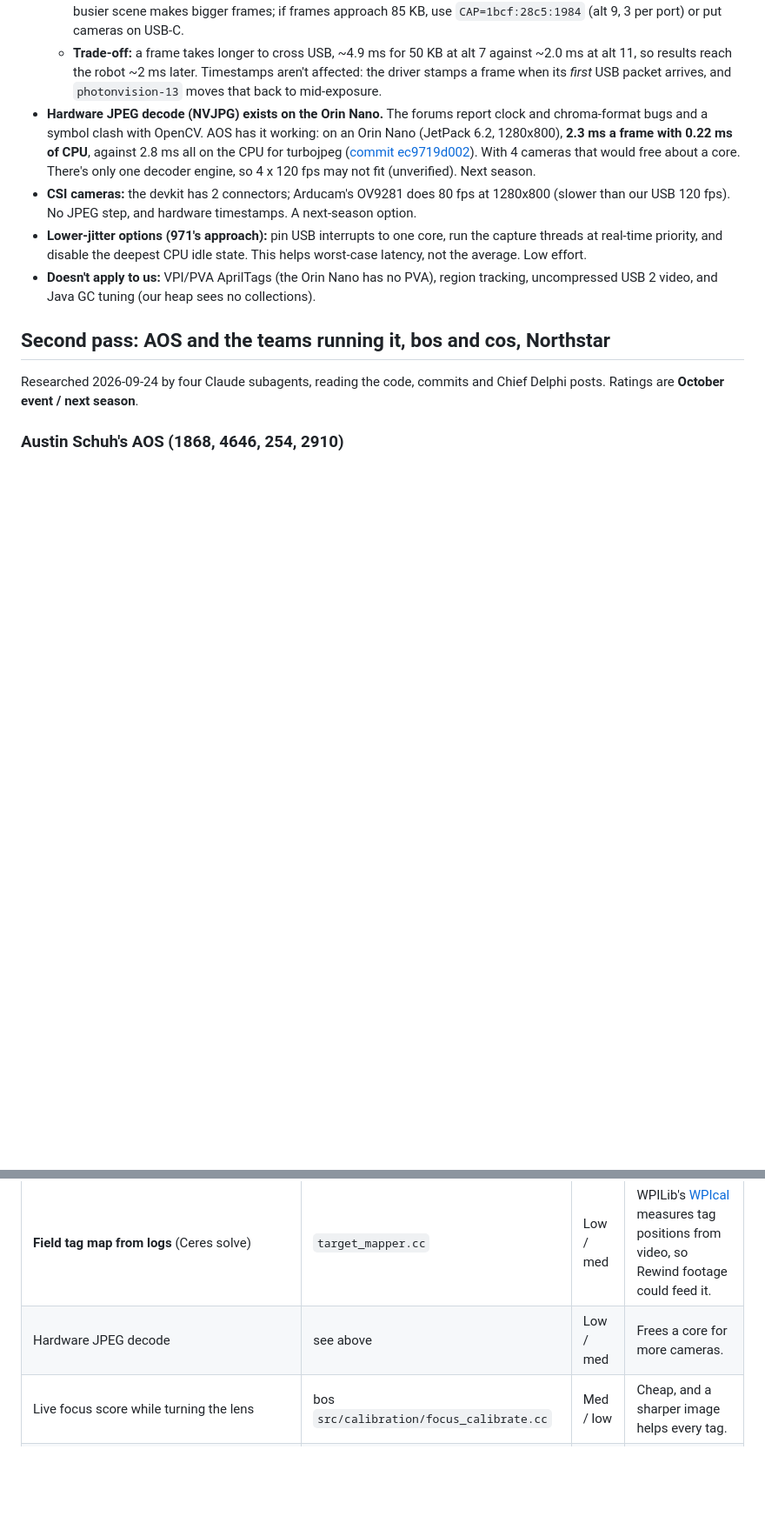
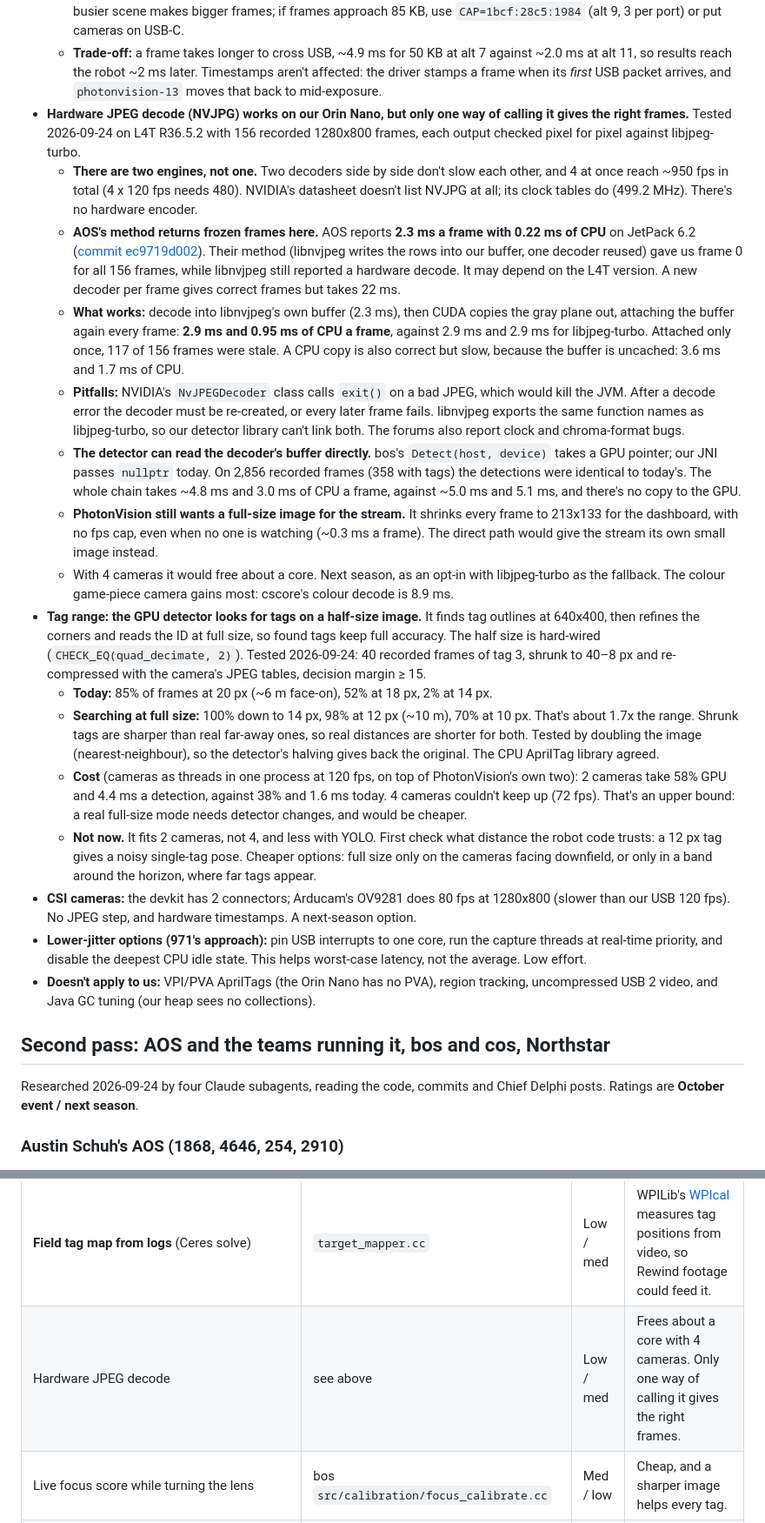
Before and after one commit to Project516/SpectrumJetson, a Markdown page: docs/VISION-RESEARCH.md, 2 parts joined by grey strips. Shown at 87% size. Drawn GitHub-style; blank space fills up the shorter version.

Commit message:
Research: tag range lost to half-size search; hardware JPEG decode tested
The bos GPU detector finds tag outlines on a half-size image (hard-wired
quad_decimate 2). On 40 shrunk recordings it found 85% of tags at 20 px
and 2% at 14 px; searching at full size found 98% at 12 px, about 1.7x the
range. It costs ~2.5x GPU a frame: fits 2 cameras at 120 fps, not 4.
Not doing it yet; noted with the cheaper options.

Hardware JPEG decode, measured on the Jetson: two NVJPG engines, not one.
AOS's libnvjpeg method returns frozen frames on L4T R36.5.2; the working
route, its pitfalls, and the detector reading the decoder's buffer
directly (identical detections on 2,856 frames, ~2 ms less CPU a frame).

Co-Authored-By: Claude Opus 5.5 <noreply@anthropic.com>

```diff
--- a/docs/VISION-RESEARCH.md
+++ b/docs/VISION-RESEARCH.md
@@ -172,12 +172,51 @@ PhotonVision 2027.
     at alt 11, so results reach the robot ~2 ms later. Timestamps aren't affected: the driver
     stamps a frame when its *first* USB packet arrives, and `photonvision-13` moves that back to
     mid-exposure.
-- **Hardware JPEG decode (NVJPG) exists on the Orin Nano.** The forums report clock and
-  chroma-format bugs and a symbol clash with OpenCV. AOS has it working: on an Orin Nano (JetPack
-  6.2, 1280x800), **2.3 ms a frame with 0.22 ms of CPU**, against 2.8 ms all on the CPU for
-  turbojpeg ([commit ec9719d002](https://github.com/RealtimeRoboticsGroup/aos/commit/ec9719d002)).
-  With 4 cameras that would free about a core. There's only one decoder engine, so 4 x 120 fps
-  may not fit (unverified). Next season.
+- **Hardware JPEG decode (NVJPG) works on our Orin Nano, but only one way of calling it gives
+  the right frames.** Tested 2026-09-24 on L4T R36.5.2 with 156 recorded 1280x800 frames, each
+  output checked pixel for pixel against libjpeg-turbo.
+  - **There are two engines, not one.** Two decoders side by side don't slow each other, and 4 at
+    once reach ~950 fps in total (4 x 120 fps needs 480). NVIDIA's datasheet doesn't list NVJPG
+    at all; its clock tables do (499.2 MHz). There's no hardware encoder.
+  - **AOS's method returns frozen frames here.** AOS reports **2.3 ms a frame with 0.22 ms of
+    CPU** on JetPack 6.2 ([commit ec9719d002](https://github.com/RealtimeRoboticsGroup/aos/commit/ec9719d002)).
+    Their method (libnvjpeg writes the rows into our buffer, one decoder reused) gave us frame 0
+    for all 156 frames, while libnvjpeg still reported a hardware decode. It may depend on the
+    L4T version. A new decoder per frame gives correct frames but takes 22 ms.
+  - **What works:** decode into libnvjpeg's own buffer (2.3 ms), then CUDA copies the gray plane
+    out, attaching the buffer again every frame: **2.9 ms and 0.95 ms of CPU a frame**, against
+    2.9 ms and 2.9 ms for libjpeg-turbo. Attached only once, 117 of 156 frames were stale. A CPU
+    copy is also correct but slow, because the buffer is uncached: 3.6 ms and 1.7 ms of CPU.
+  - **Pitfalls:** NVIDIA's `NvJPEGDecoder` class calls `exit()` on a bad JPEG, which would kill
+    the JVM. After a decode error the decoder must be re-created, or every later frame fails.
+    libnvjpeg exports the same function names as libjpeg-turbo, so our detector library can't
+    link both. The forums also report clock and chroma-format bugs.
+  - **The detector can read the decoder's buffer directly.** bos's `Detect(host, device)` takes a
+    GPU pointer; our JNI passes `nullptr` today. On 2,856 recorded frames (358 with tags) the
+    detections were identical to today's. The whole chain takes ~4.8 ms and 3.0 ms of CPU a
+    frame, against ~5.0 ms and 5.1 ms, and there's no copy to the GPU.
+  - **PhotonVision still wants a full-size image for the stream.** It shrinks every frame to
+    213x133 for the dashboard, with no fps cap, even when no one is watching (~0.3 ms a frame).
+    The direct path would give the stream its own small image instead.
+  - With 4 cameras it would free about a core. Next season, as an opt-in with libjpeg-turbo as
+    the fallback. The colour game-piece camera gains most: cscore's colour decode is 8.9 ms.
+- **Tag range: the GPU detector looks for tags on a half-size image.** It finds tag outlines at
+  640x400, then refines the corners and reads the ID at full size, so found tags keep full
+  accuracy. The half size is hard-wired (`CHECK_EQ(quad_decimate, 2)`). Tested 2026-09-24: 40
+  recorded frames of tag 3, shrunk to 40–8 px and re-compressed with the camera's JPEG tables,
+  decision margin ≥ 15.
+  - **Today:** 85% of frames at 20 px (~6 m face-on), 52% at 18 px, 2% at 14 px.
+  - **Searching at full size:** 100% down to 14 px, 98% at 12 px (~10 m), 70% at 10 px. That's
+    about 1.7x the range. Shrunk tags are sharper than real far-away ones, so real distances are
+    shorter for both. Tested by doubling the image (nearest-neighbour), so the detector's halving
+    gives back the original. The CPU AprilTag library agreed.
+  - **Cost** (cameras as threads in one process at 120 fps, on top of PhotonVision's own two):
+    2 cameras take 58% GPU and 4.4 ms a detection, against 38% and 1.6 ms today. 4 cameras
+    couldn't keep up (72 fps). That's an upper bound: a real full-size mode needs detector
+    changes, and would be cheaper.
+  - **Not now.** It fits 2 cameras, not 4, and less with YOLO. First check what distance the robot
+    code trusts: a 12 px tag gives a noisy single-tag pose. Cheaper options: full size only on the
+    cameras facing downfield, or only in a band around the horizon, where far tags appear.
 - **CSI cameras:** the devkit has 2 connectors; Arducam's OV9281 does 80 fps at 1280x800 (slower
   than our USB 120 fps). No JPEG step, and hardware timestamps. A next-season option.
 - **Lower-jitter options (971's approach):** pin USB interrupts to one core, run the capture
@@ -236,7 +275,7 @@ localizer).
 | **Health telemetry:** temperatures, fan, power rails every 5 s; good/failed JPEG decodes per camera; free disk | `frc/orin/hardware_monitor.cc`, `turbojpeg_decoder_status.fbs` | Med / med | A failed-decode count would catch frames the bandwidth cap cuts short. |
 | **Camera-mount calibration from data:** spin the robot between two ChArUco diamond targets | `calibrate_multi_cameras_lib.cc`, [971's procedure](https://github.com/frc971/971-Robot-Code/blob/master/y2024/vision/README.md) | Med / high | Measured robot-to-camera transforms beat CAD numbers. |
 | **Field tag map from logs** (Ceres solve) | `target_mapper.cc` | Low / med | WPILib's [WPIcal](https://docs.wpilib.org/en/stable/docs/software/wpilib-tools/wpical/index.html) measures tag positions from video, so Rewind footage could feed it. |
-| Hardware JPEG decode | see above | Low / med | Frees a core for more cameras. |
+| Hardware JPEG decode | see above | Low / med | Frees about a core with 4 cameras. Only one way of calling it gives the right frames. |
 | Live focus score while turning the lens | bos `src/calibration/focus_calibrate.cc` | Med / low | Cheap, and a sharper image helps every tag. |
 | USB interrupt pinning, real-time priorities | | Low / low | Less jitter, but risky a month out. |
 | Exposure set by alliance side | `field_side_exposure_adjuster.cc` | Low / low | It's effectively off in their config. |
```
Also changed, not shown: other parts of docs/VISION-RESEARCH.md (+2 -0 lines).
